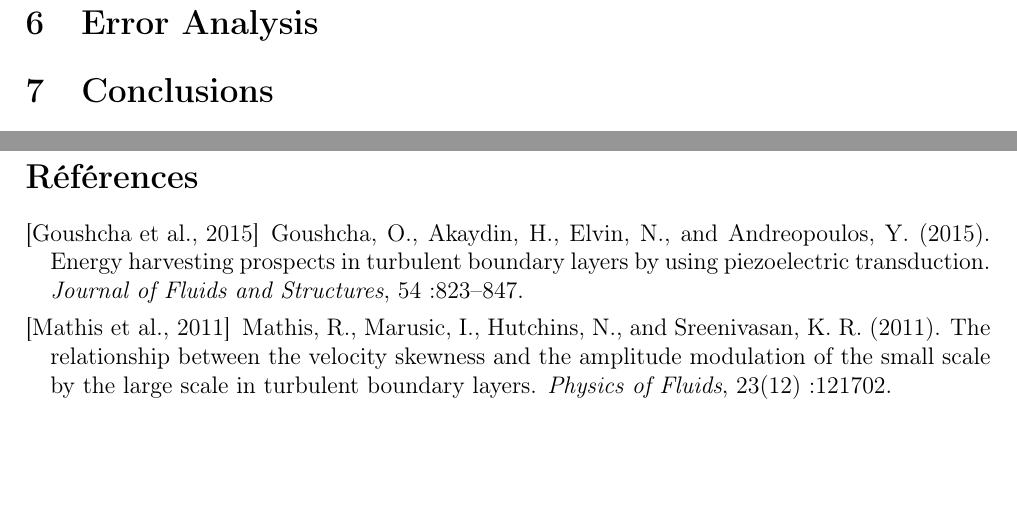
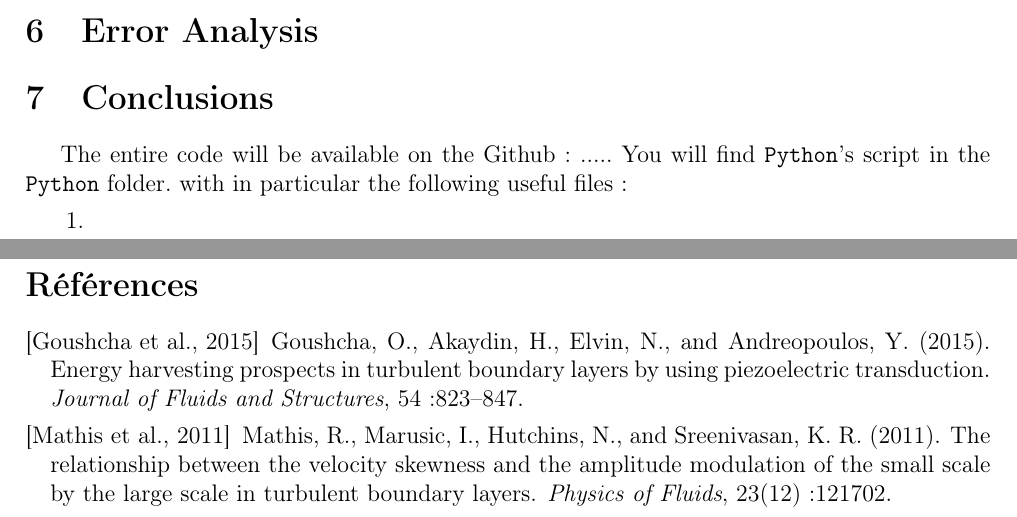
Before and after one commit to GRaynaud/MECH656_Lab_Gaetan_Raynaud, a LaTeX document (main.tex): two parts of pages 14 and 15 of 15 before the commit and two parts of pages 13 and 14 of 14 after it, joined at a grey line, cut so that both start at the same text, the shorter picture padded with empty space. Compiled offline with pdfLaTeX.

Commit message:
Updates from Overleaf

```diff
--- a/main.tex
+++ b/main.tex
@@ -397,6 +397,12 @@ The matching of curves from different locations at figure \ref{fig:F11_filtering
 
 \section{Conclusions}
 
+
+The entire code will be available on the Github : ..... You will find \verb|Python|'s script in the \verb|Python| folder. with in particular the following useful files :
+\begin{enumerate}
+    \item
+\end{enumerate}
+
 \newpage
 % References
 \bibliographystyle{apalike}
```
Also changed, not shown: main.tex (2 more changed lines).
